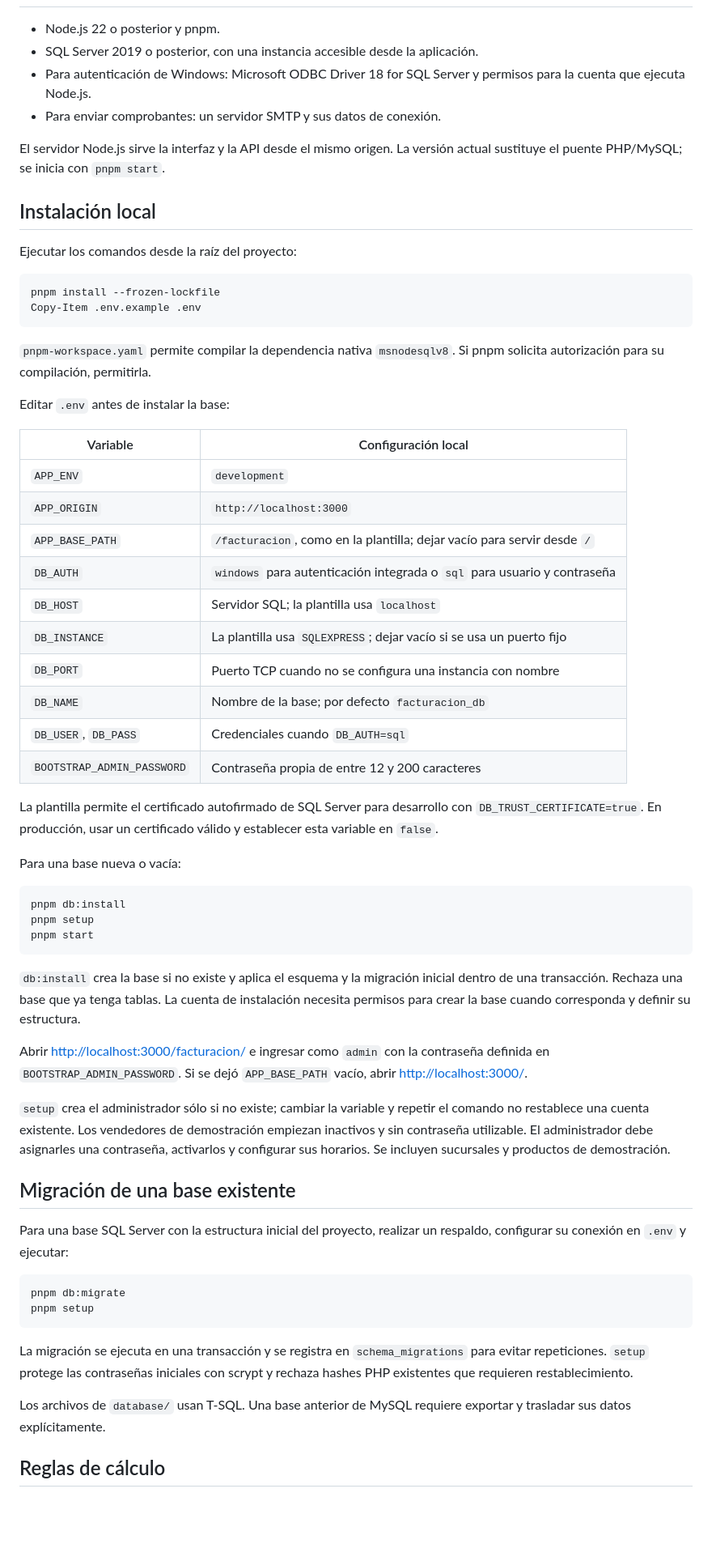
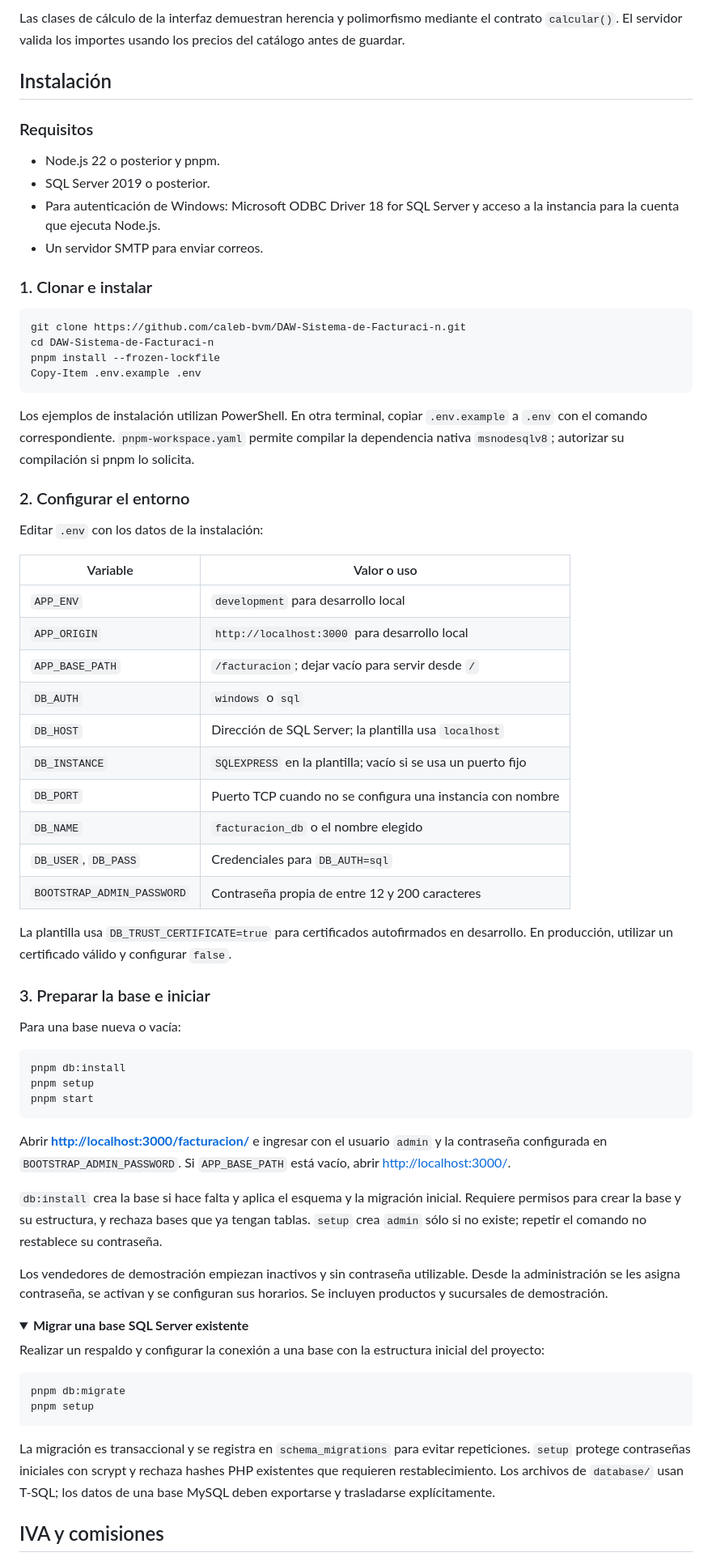
Before and after one commit to caleb-bvm/DAW-Sistema-de-Facturacion, a Markdown page: README.md, the part around one of its changes. Shown at 81% size. GitHub-like rendering; folded sections open; blank space fills up the shorter version.

Commit message:
docs: adaptar README para la presentación en GitHub

````diff
--- a/README.md
+++ b/README.md
@@ -18,38 +55,45 @@ Los comprobantes muestran **Documento de prueba - sin validez fiscal**. El proye
+Las clases de cálculo de la interfaz demuestran herencia y polimorfismo mediante el contrato `calcular()`. El servidor valida los importes usando los precios del catálogo antes de guardar.
+
+## Instalación
+
+### Requisitos
 
 - Node.js 22 o posterior y pnpm.
-- SQL Server 2019 o posterior, con una instancia accesible desde la aplicación.
-- Para autenticación de Windows: Microsoft ODBC Driver 18 for SQL Server y permisos para la cuenta que ejecuta Node.js.
-- Para enviar comprobantes: un servidor SMTP y sus datos de conexión.
+- SQL Server 2019 o posterior.
+- Para autenticación de Windows: Microsoft ODBC Driver 18 for SQL Server y acceso a la instancia para la cuenta que ejecuta Node.js.
+- Un servidor SMTP para enviar correos.
 
-El servidor Node.js sirve la interfaz y la API desde el mismo origen. La versión actual sustituye el puente PHP/MySQL; se inicia con `pnpm start`.
-
-## Instalación local
-
-Ejecutar los comandos desde la raíz del proyecto:
+### 1. Clonar e instalar
 
 ```powershell
+git clone https://github.com/caleb-bvm/DAW-Sistema-de-Facturaci-n.git
+cd DAW-Sistema-de-Facturaci-n
 pnpm install --frozen-lockfile
 Copy-Item .env.example .env
 ```
 
-`pnpm-workspace.yaml` permite compilar la dependencia nativa `msnodesqlv8`. Si pnpm solicita autorización para su compilación, permitirla.
+Los ejemplos de instalación utilizan PowerShell. En otra terminal, copiar `.env.example` a `.env` con el comando correspondiente. `pnpm-workspace.yaml` permite compilar la dependencia nativa `msnodesqlv8`; autorizar su compilación si pnpm lo solicita.
 
-Editar `.env` antes de instalar la base:
+### 2. Configurar el entorno
 
-| Variable | Configuración local |
+Editar `.env` con los datos de la instalación:
+
+| Variable | Valor o uso |
 | --- | --- |
-| `APP_ENV` | `development` |
-| `APP_ORIGIN` | `http://localhost:3000` |
-| `APP_BASE_PATH` | `/facturacion`, como en la plantilla; dejar vacío para servir desde `/` |
-| `DB_AUTH` | `windows` para autenticación integrada o `sql` para usuario y contraseña |
-| `DB_HOST` | Servidor SQL; la plantilla usa `localhost` |
-| `DB_INSTANCE` | La plantilla usa `SQLEXPRESS`; dejar vacío si se usa un puerto fijo |
+| `APP_ENV` | `development` para desarrollo local |
+| `APP_ORIGIN` | `http://localhost:3000` para desarrollo local |
+| `APP_BASE_PATH` | `/facturacion`; dejar vacío para servir desde `/` |
+| `DB_AUTH` | `windows` o `sql` |
+| `DB_HOST` | Dirección de SQL Server; la plantilla usa `localhost` |
+| `DB_INSTANCE` | `SQLEXPRESS` en la plantilla; vacío si se usa un puerto fijo |
 | `DB_PORT` | Puerto TCP cuando no se configura una instancia con nombre |
-| `DB_NAME` | Nombre de la base; por defecto `facturacion_db` |
-| `DB_USER`, `DB_PASS` | Credenciales cuando `DB_AUTH=sql` |
+| `DB_NAME` | `facturacion_db` o el nombre elegido |
+| `DB_USER`, `DB_PASS` | Credenciales para `DB_AUTH=sql` |
 | `BOOTSTRAP_ADMIN_PASSWORD` | Contraseña propia de entre 12 y 200 caracteres |
 
-La plantilla permite el certificado autofirmado de SQL Server para desarrollo con `DB_TRUST_CERTIFICATE=true`. En producción, usar un certificado válido y establecer esta variable en `false`.
+La plantilla usa `DB_TRUST_CERTIFICATE=true` para certificados autofirmados en desarrollo. En producción, utilizar un certificado válido y configurar `false`.
+
+### 3. Preparar la base e iniciar
 
 Para una base nueva o vacía:
 
@@ -59,24 +103,25 @@ pnpm setup
 pnpm start
 ```
 
-`db:install` crea la base si no existe y aplica el esquema y la migración inicial dentro de una transacción. Rechaza una base que ya tenga tablas. La cuenta de instalación necesita permisos para crear la base cuando corresponda y definir su estructura.
+Abrir **[http://localhost:3000/facturacion/](http://localhost:3000/facturacion/)** e ingresar con el usuario `admin` y la contraseña configurada en `BOOTSTRAP_ADMIN_PASSWORD`. Si `APP_BASE_PATH` está vacío, abrir [http://localhost:3000/](http://localhost:3000/).
 
-Abrir [http://localhost:3000/facturacion/](http://localhost:3000/facturacion/) e ingresar como `admin` con la contraseña definida en `BOOTSTRAP_ADMIN_PASSWORD`. Si se dejó `APP_BASE_PATH` vacío, abrir [http://localhost:3000/](http://localhost:3000/).
+`db:install` crea la base si hace falta y aplica el esquema y la migración inicial. Requiere permisos para crear la base y su estructura, y rechaza bases que ya tengan tablas. `setup` crea `admin` sólo si no existe; repetir el comando no restablece su contraseña.
 
-`setup` crea el administrador sólo si no existe; cambiar la variable y repetir el comando no restablece una cuenta existente. Los vendedores de demostración empiezan inactivos y sin contraseña utilizable. El administrador debe asignarles una contraseña, activarlos y configurar sus horarios. Se incluyen sucursales y productos de demostración.
+Los vendedores de demostración empiezan inactivos y sin contraseña utilizable. Desde la administración se les asigna contraseña, se activan y se configuran sus horarios. Se incluyen productos y sucursales de demostración.
 
-## Migración de una base existente
+<details>
+<summary><strong>Migrar una base SQL Server existente</strong></summary>
 
-Para una base SQL Server con la estructura inicial del proyecto, realizar un respaldo, configurar su conexión en `.env` y ejecutar:
+Realizar un respaldo y configurar la conexión a una base con la estructura inicial del proyecto:
 
 ```powershell
 pnpm db:migrate
 pnpm setup
 ```
 
-La migración se ejecuta en una transacción y se registra en `schema_migrations` para evitar repeticiones. `setup` protege las contraseñas iniciales con scrypt y rechaza hashes PHP existentes que requieren restablecimiento.
+La migración es transaccional y se registra en `schema_migrations` para evitar repeticiones. `setup` protege contraseñas iniciales con scrypt y rechaza hashes PHP existentes que requieren restablecimiento. Los archivos de `database/` usan T-SQL; los datos de una base MySQL deben exportarse y trasladarse explícitamente.
 
-Los archivos de `database/` usan T-SQL. Una base anterior de MySQL requiere exportar y trasladar sus datos explícitamente.
+</details>
 
-## Reglas de cálculo
+## IVA y comisiones
 
````
Also changed, not shown: other parts of README.md (+144 -95 lines).
